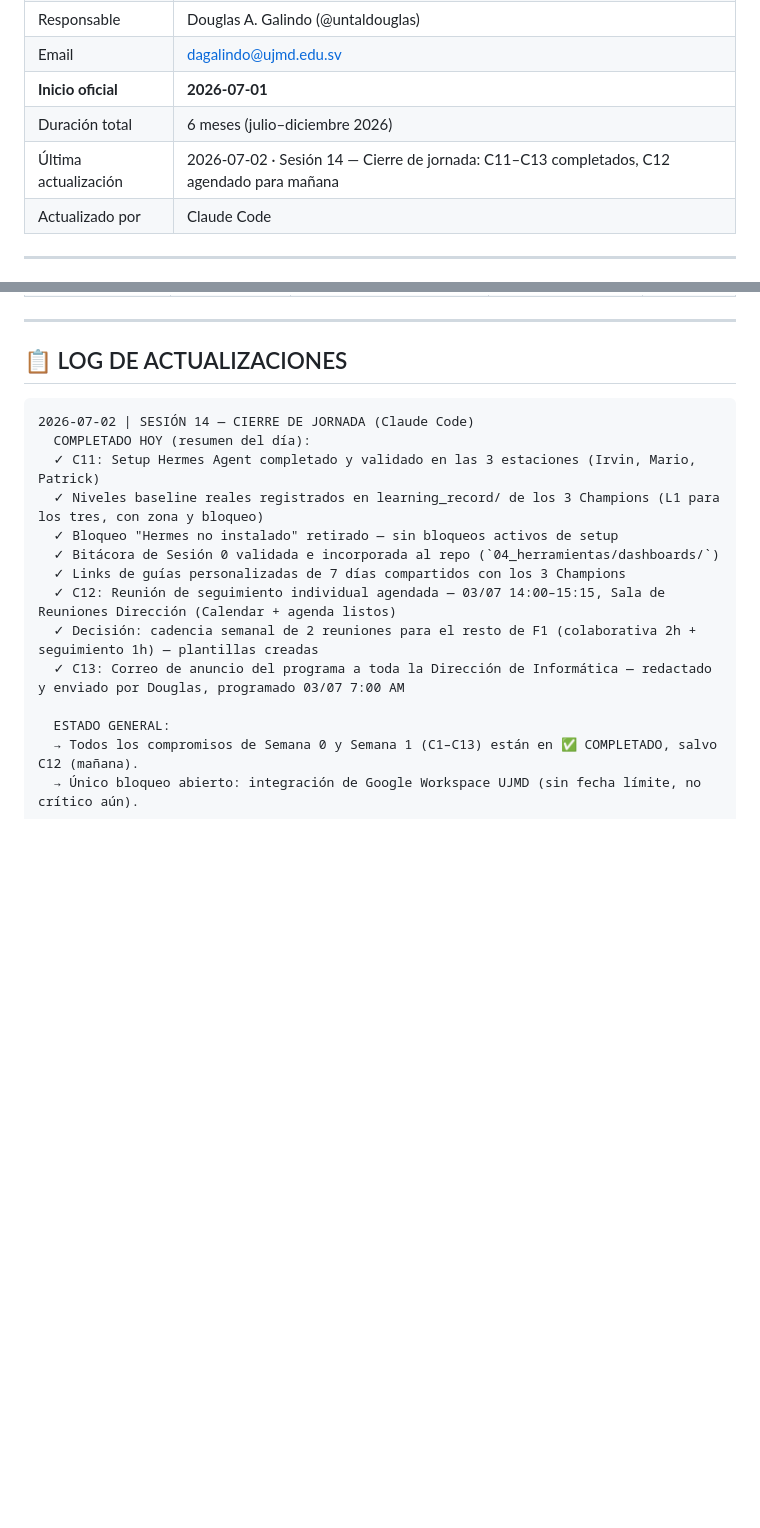
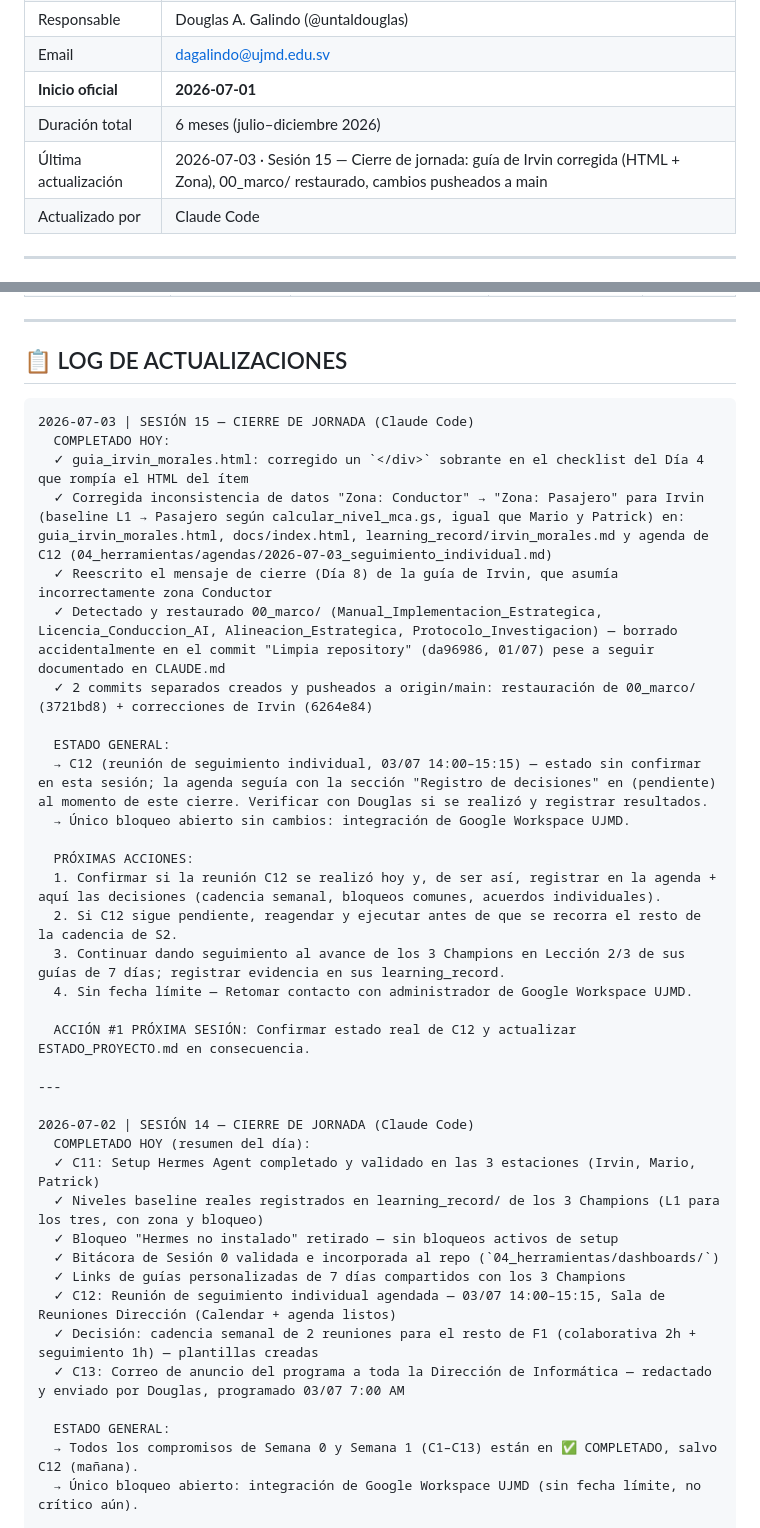
Before and after one commit to untaldouglas/Implementar-AI-Fluentcy, a Markdown page: ESTADO_PROYECTO.md, 2 parts joined by grey strips. GitHub-like rendering; blank space fills up the shorter version.

Commit message:
estado: cierre de jornada Sesión 15 — guía Irvin corregida, 00_marco restaurado
Registra el trabajo del día: fix de HTML roto y de inconsistencia de
Zona (Conductor→Pasajero) en la guía de Irvin y archivos relacionados,
restauración de 00_marco/ borrado por error, y los 2 commits ya
pusheados a main. C12 (reunión de hoy) queda marcada como pendiente de
confirmar en la próxima sesión.

Co-Authored-By: Claude Sonnet 5 <noreply@anthropic.com>

````diff
--- a/ESTADO_PROYECTO.md
+++ b/ESTADO_PROYECTO.md
@@ -14,7 +14,7 @@
 | Email | dagalindo@ujmd.edu.sv |
 | **Inicio oficial** | **2026-07-01** |
 | Duración total | 6 meses (julio–diciembre 2026) |
-| Última actualización | 2026-07-02 · Sesión 14 — Cierre de jornada: C11–C13 completados, C12 agendado para mañana |
+| Última actualización | 2026-07-03 · Sesión 15 — Cierre de jornada: guía de Irvin corregida (HTML + Zona), 00_marco/ restaurado, cambios pusheados a main |
 | Actualizado por | Claude Code |
 
 ---
@@ -193,6 +193,28 @@
 ## 📋 LOG DE ACTUALIZACIONES
 
 ```
+2026-07-03 | SESIÓN 15 — CIERRE DE JORNADA (Claude Code)
+  COMPLETADO HOY:
+  ✓ guia_irvin_morales.html: corregido un `</div>` sobrante en el checklist del Día 4 que rompía el HTML del ítem
+  ✓ Corregida inconsistencia de datos "Zona: Conductor" → "Zona: Pasajero" para Irvin (baseline L1 → Pasajero según calcular_nivel_mca.gs, igual que Mario y Patrick) en: guia_irvin_morales.html, docs/index.html, learning_record/irvin_morales.md y agenda de C12 (04_herramientas/agendas/2026-07-03_seguimiento_individual.md)
+  ✓ Reescrito el mensaje de cierre (Día 8) de la guía de Irvin, que asumía incorrectamente zona Conductor
+  ✓ Detectado y restaurado 00_marco/ (Manual_Implementacion_Estrategica, Licencia_Conduccion_AI, Alineacion_Estrategica, Protocolo_Investigacion) — borrado accidentalmente en el commit "Limpia repository" (da96986, 01/07) pese a seguir documentado en CLAUDE.md
+  ✓ 2 commits separados creados y pusheados a origin/main: restauración de 00_marco/ (3721bd8) + correcciones de Irvin (6264e84)
+
+  ESTADO GENERAL:
+  → C12 (reunión de seguimiento individual, 03/07 14:00–15:15) — estado sin confirmar en esta sesión; la agenda seguía con la sección "Registro de decisiones" en (pendiente) al momento de este cierre. Verificar con Douglas si se realizó y registrar resultados.
+  → Único bloqueo abierto sin cambios: integración de Google Workspace UJMD.
+
+  PRÓXIMAS ACCIONES:
+  1. Confirmar si la reunión C12 se realizó hoy y, de ser así, registrar en la agenda + aquí las decisiones (cadencia semanal, bloqueos comunes, acuerdos individuales).
+  2. Si C12 sigue pendiente, reagendar y ejecutar antes de que se recorra el resto de la cadencia de S2.
+  3. Continuar dando seguimiento al avance de los 3 Champions en Lección 2/3 de sus guías de 7 días; registrar evidencia en sus learning_record.
+  4. Sin fecha límite — Retomar contacto con administrador de Google Workspace UJMD.
+
+  ACCIÓN #1 PRÓXIMA SESIÓN: Confirmar estado real de C12 y actualizar ESTADO_PROYECTO.md en consecuencia.
+
+---
+
 2026-07-02 | SESIÓN 14 — CIERRE DE JORNADA (Claude Code)
   COMPLETADO HOY (resumen del día):
   ✓ C11: Setup Hermes Agent completado y validado en las 3 estaciones (Irvin, Mario, Patrick)
````
